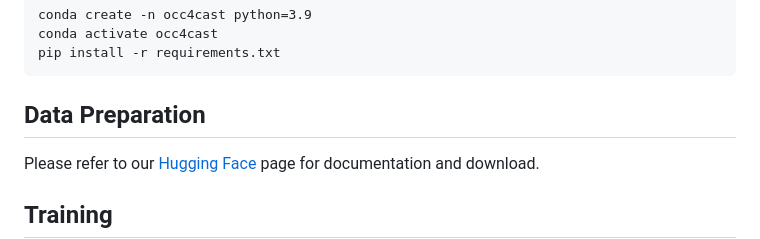
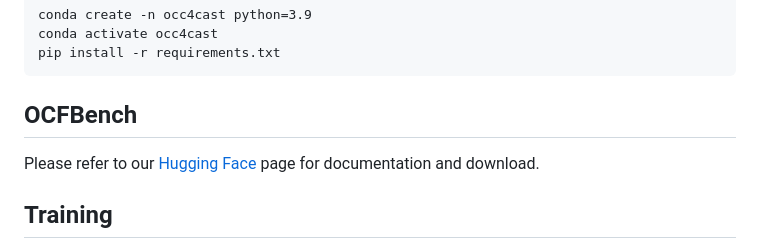
Before and after one commit to ai4ce/Occ4cast, a Markdown page: README.md, the part around the change. Rendered like a GitHub page.

````diff
--- a/README.md
+++ b/README.md
@@ -28,7 +28,7 @@ conda activate occ4cast
 pip install -r requirements.txt
 ```
 
-## Data Preparation
+## OCFBench
 Please refer to our [Hugging Face](https://huggingface.co/datasets/ai4ce/Occ4D) page for documentation and download.
 
 ## Training
````
